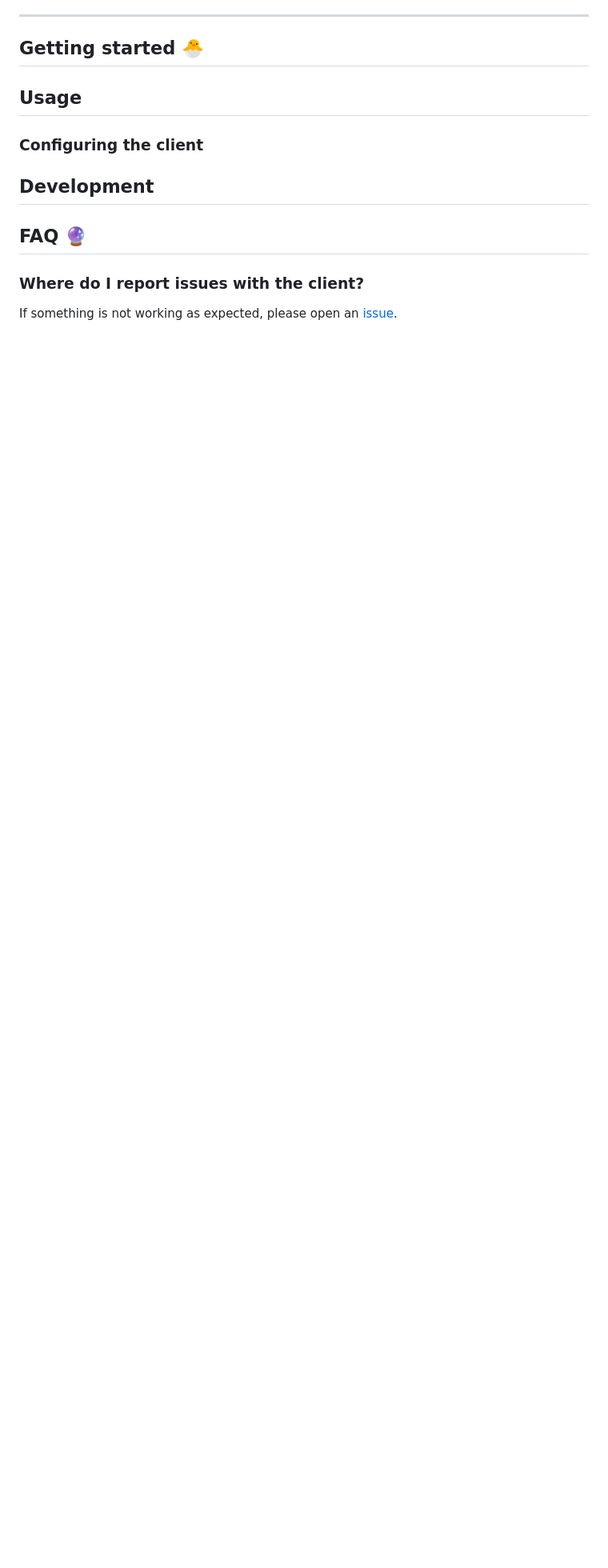
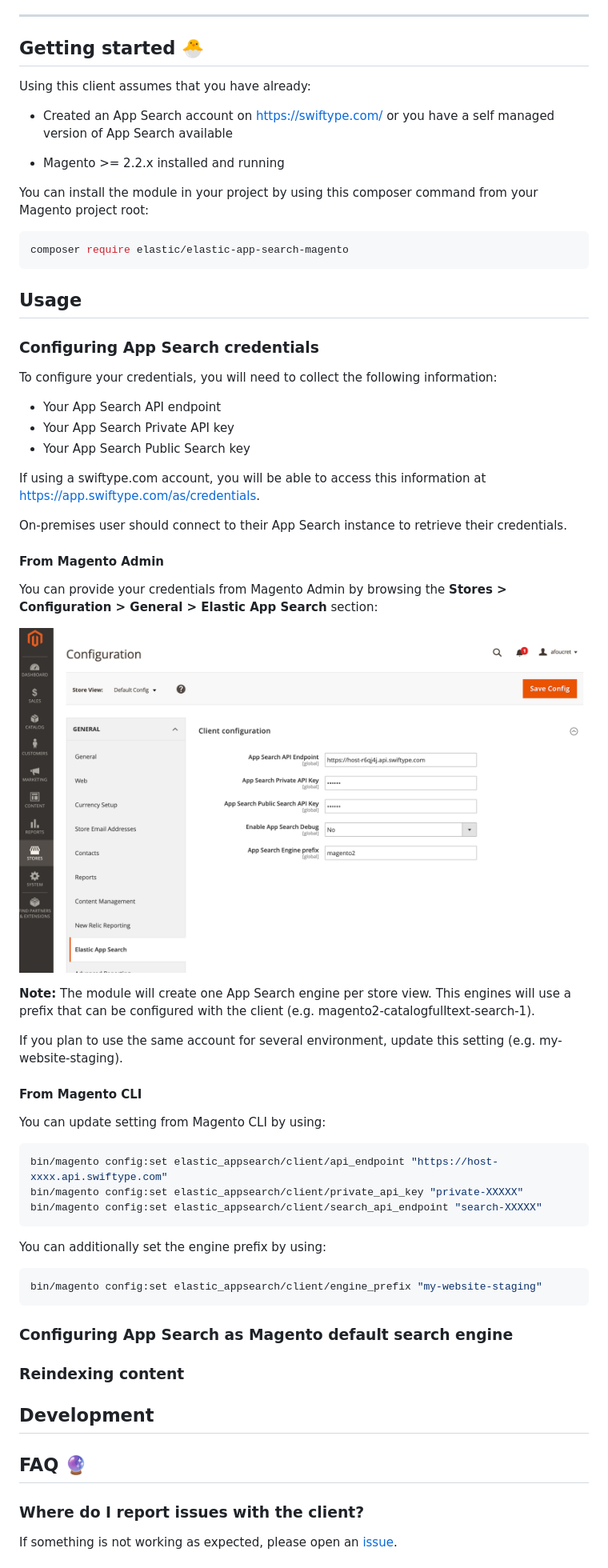
Before and after one commit to elastic/app-search-magento, a Markdown page: README.md, the part around one of its changes. Shown at 80% size. GitHub-like rendering; pictures changed too: docs/assets/credentials.png (added); blank space fills up the shorter version.

Commit message:
Updated doc with setup instructions.

````diff
--- a/README.md
+++ b/README.md
@@ -19,12 +19,64 @@
 
 ## Getting started 🐣
 
+Using this client assumes that you have already:
+
+- Created an App Search account on https://swiftype.com/ or you have a self managed version of App Search available
+
+- Magento >= 2.2.x installed and running
+
+You can install the module in your project by using this composer command from your Magento project root:
+
+```bash
+composer require elastic/elastic-app-search-magento
+```
+
 ## Usage
 
-### Configuring the client
+### Configuring App Search credentials
+
+To configure your credentials, you will need to collect the following information:
+
+- Your App Search API endpoint
+- Your App Search Private API key
+- Your App Search Public Search key
+
+If using a swiftype.com account, you will be able to access this information at [https://app.swiftype.com/as/credentials](https://app.swiftype.com/as/credentials).
+
+On-premises user should connect to their App Search instance to retrieve their credentials.
+
+#### From Magento Admin
+
+You can provide your credentials from Magento Admin by browsing the **Stores > Configuration > General > Elastic App Search** section:
+
+![App Search Credentials Config](docs/assets/credentials.png)
+
+**Note:**
+The module will create one App Search engine per store view.
+This engines will use a prefix that can be configured with the client (e.g. magento2-catalogfulltext-search-1).
+
+If you plan to use the same account for several environment, update this setting (e.g. my-website-staging).
+
+#### From Magento CLI
+
+You can update setting from Magento CLI by using:
+
+```bash
+bin/magento config:set elastic_appsearch/client/api_endpoint "https://host-xxxx.api.swiftype.com"
+bin/magento config:set elastic_appsearch/client/private_api_key "private-XXXXX"
+bin/magento config:set elastic_appsearch/client/search_api_endpoint "search-XXXXX"
+```
+
+You can additionally set the engine prefix by using:
+```bash
+bin/magento config:set elastic_appsearch/client/engine_prefix "my-website-staging"
+```
+
+### Configuring App Search as Magento default search engine
+
+### Reindexing content
 
 ## Development
-
 
 ## FAQ 🔮
 
````
Also changed, not shown: other parts of README.md (+1 -1 lines), docs/assets/logo-app-search.png (renamed from logo-app-search.png).
